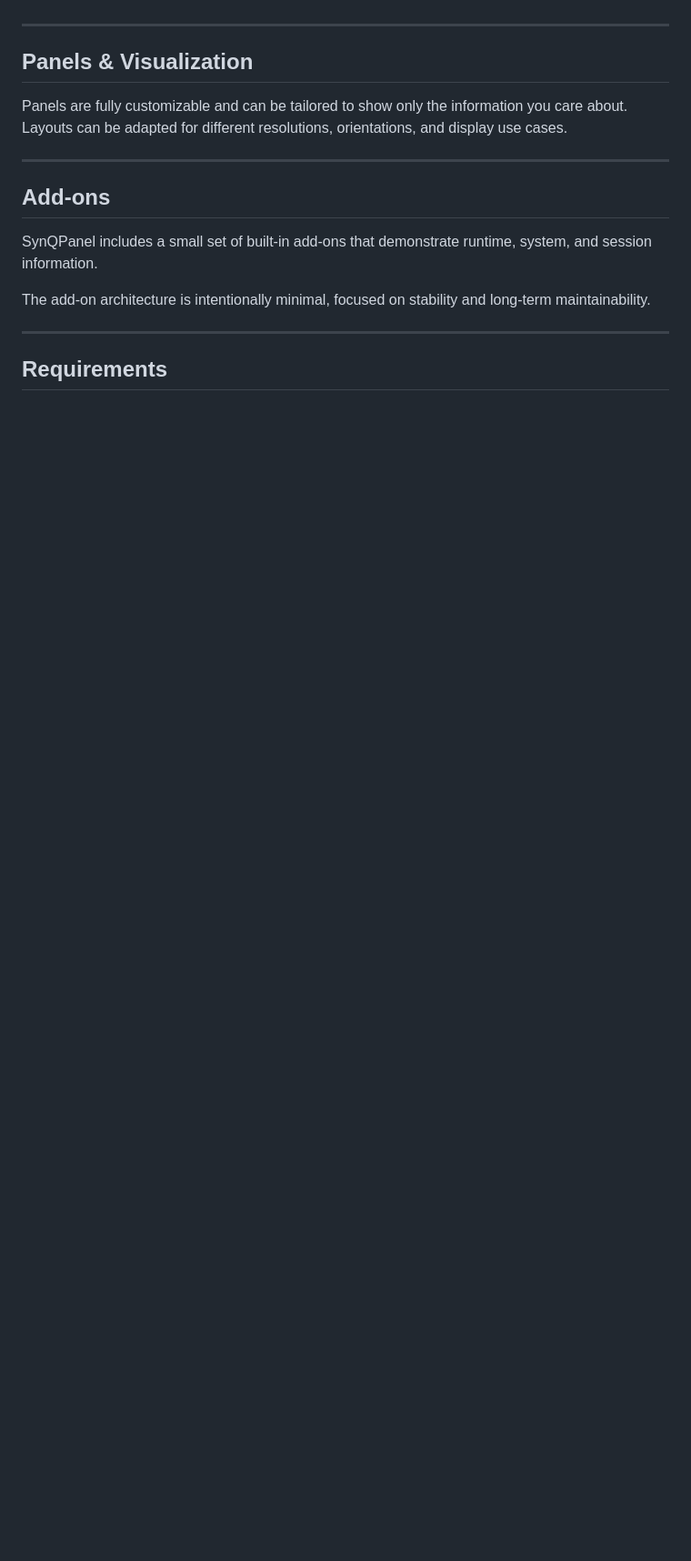
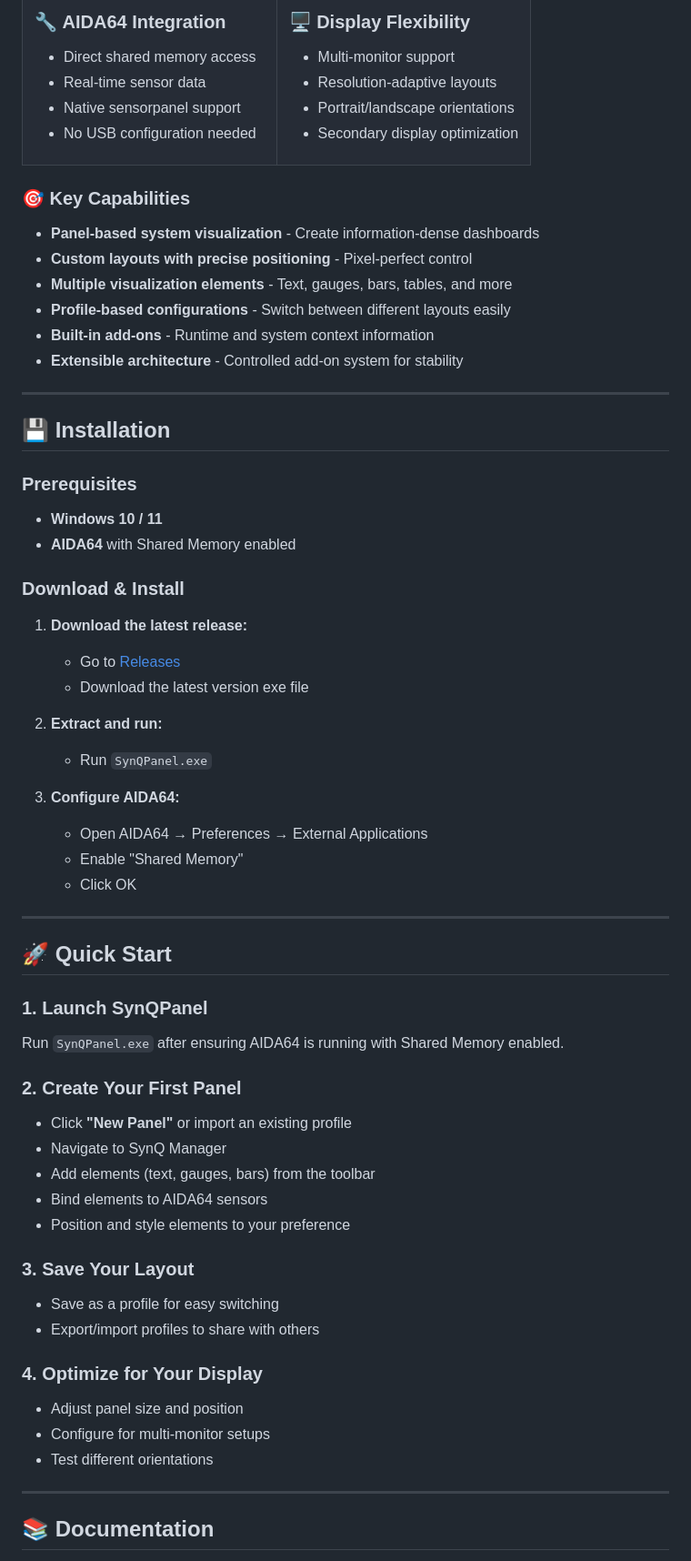
Before and after one commit to sursingh-hub/SynQPanel, a Markdown page: README.md, the part around one of its changes. Shown at 91% size. Rendered like a GitHub page; blank space fills up the shorter version.

```diff
--- a/README.md
+++ b/README.md
@@ -35,20 +90,83 @@ A compatible AIDA64 installation with Shared Memory enabled is required to acces
+</td>
+</tr>
+<tr>
+<td width="50%">
+
+### 🔧 **AIDA64 Integration**
+- Direct shared memory access
+- Real-time sensor data
+- Native sensorpanel support
+- No USB configuration needed
+
+</td>
+<td width="50%">
+
+### 🖥️ **Display Flexibility**
+- Multi-monitor support
+- Resolution-adaptive layouts
+- Portrait/landscape orientations
+- Secondary display optimization
+
+</td>
+</tr>
+</table>
+
+### 🎯 Key Capabilities
+
+- **Panel-based system visualization** - Create information-dense dashboards
+- **Custom layouts with precise positioning** - Pixel-perfect control
+- **Multiple visualization elements** - Text, gauges, bars, tables, and more
+- **Profile-based configurations** - Switch between different layouts easily
+- **Built-in add-ons** - Runtime and system context information
+- **Extensible architecture** - Controlled add-on system for stability
 
 ---
 
-## Panels & Visualization
+## 💾 Installation
 
-Panels are fully customizable and can be tailored to show only the information you care about.
-Layouts can be adapted for different resolutions, orientations, and display use cases.
+### Prerequisites
+
+- **Windows 10 / 11**
+- **AIDA64** with Shared Memory enabled
+
+### Download & Install
+
+1. **Download the latest release:**
+   - Go to [Releases](https://github.com/sursingh-hub/SynQPanel/releases/latest)
+   - Download the latest version exe file
+
+2. **Extract and run:**
+   - Run `SynQPanel.exe`
+
+3. **Configure AIDA64:**
+   - Open AIDA64 → Preferences → External Applications
+   - Enable "Shared Memory"
+   - Click OK
 
 ---
 
-## Add-ons
+## 🚀 Quick Start
 
-SynQPanel includes a small set of built-in add-ons that demonstrate runtime, system, and session information.
+### 1. Launch SynQPanel
+Run `SynQPanel.exe` after ensuring AIDA64 is running with Shared Memory enabled.
 
-The add-on architecture is intentionally minimal, focused on stability and long-term maintainability.
+### 2. Create Your First Panel
+- Click **"New Panel"** or import an existing profile
+- Navigate to SynQ Manager
+- Add elements (text, gauges, bars) from the toolbar
+- Bind elements to AIDA64 sensors
+- Position and style elements to your preference
+
+### 3. Save Your Layout
+- Save as a profile for easy switching
+- Export/import profiles to share with others
+
+### 4. Optimize for Your Display
+- Adjust panel size and position
+- Configure for multi-monitor setups
+- Test different orientations
 
 ---
 
-## Requirements
+## 📚 Documentation
 
```
Also changed, not shown: other parts of README.md (+121 -27 lines), FORK_NOTES.md (added, +22 -0 lines), docs/images/demo.gif (added), docs/images/screenshot-editor.png (added), docs/images/screenshot-main.png (added), docs/images/synqpanel-logo.png (added), 7 other files.
